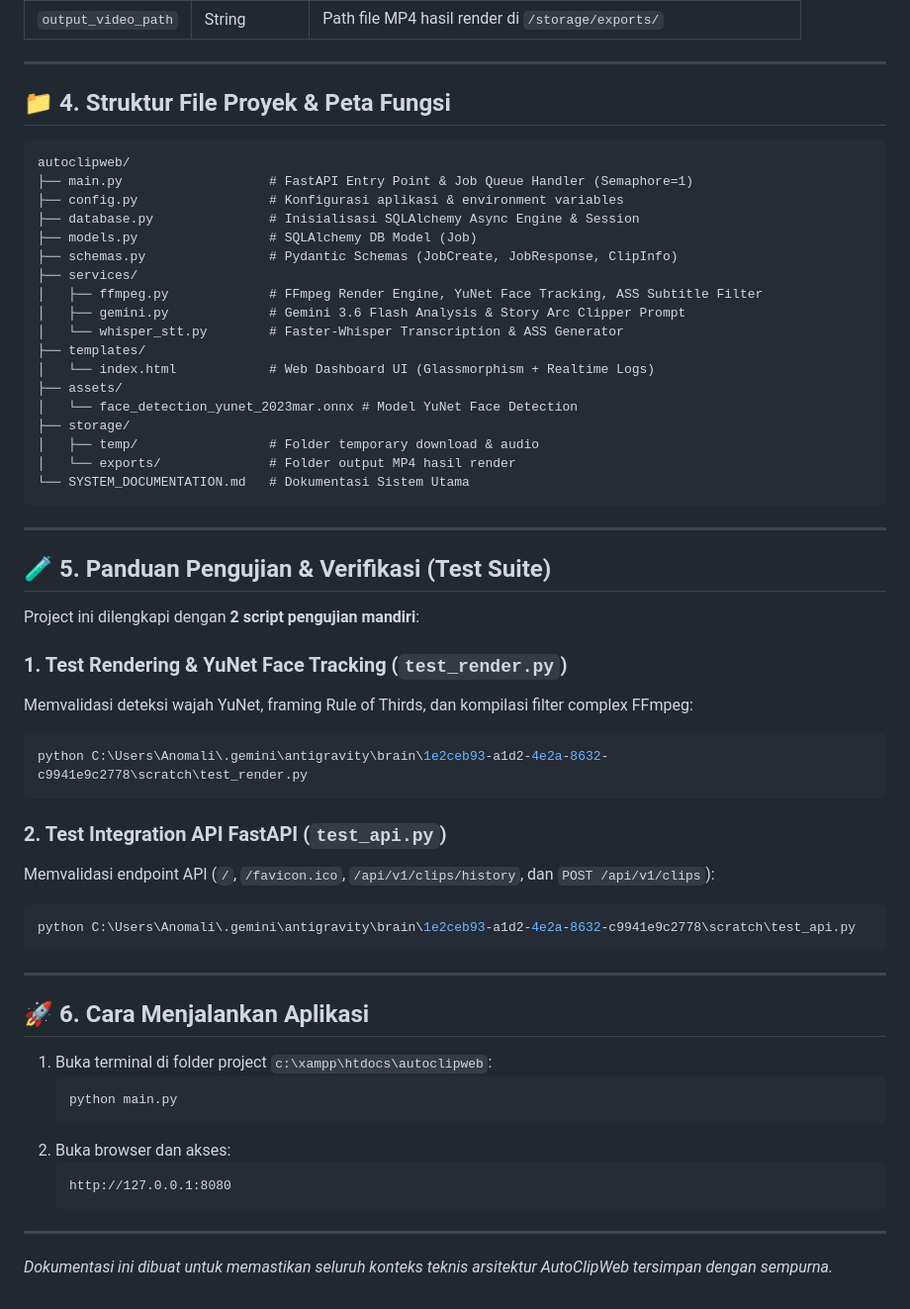
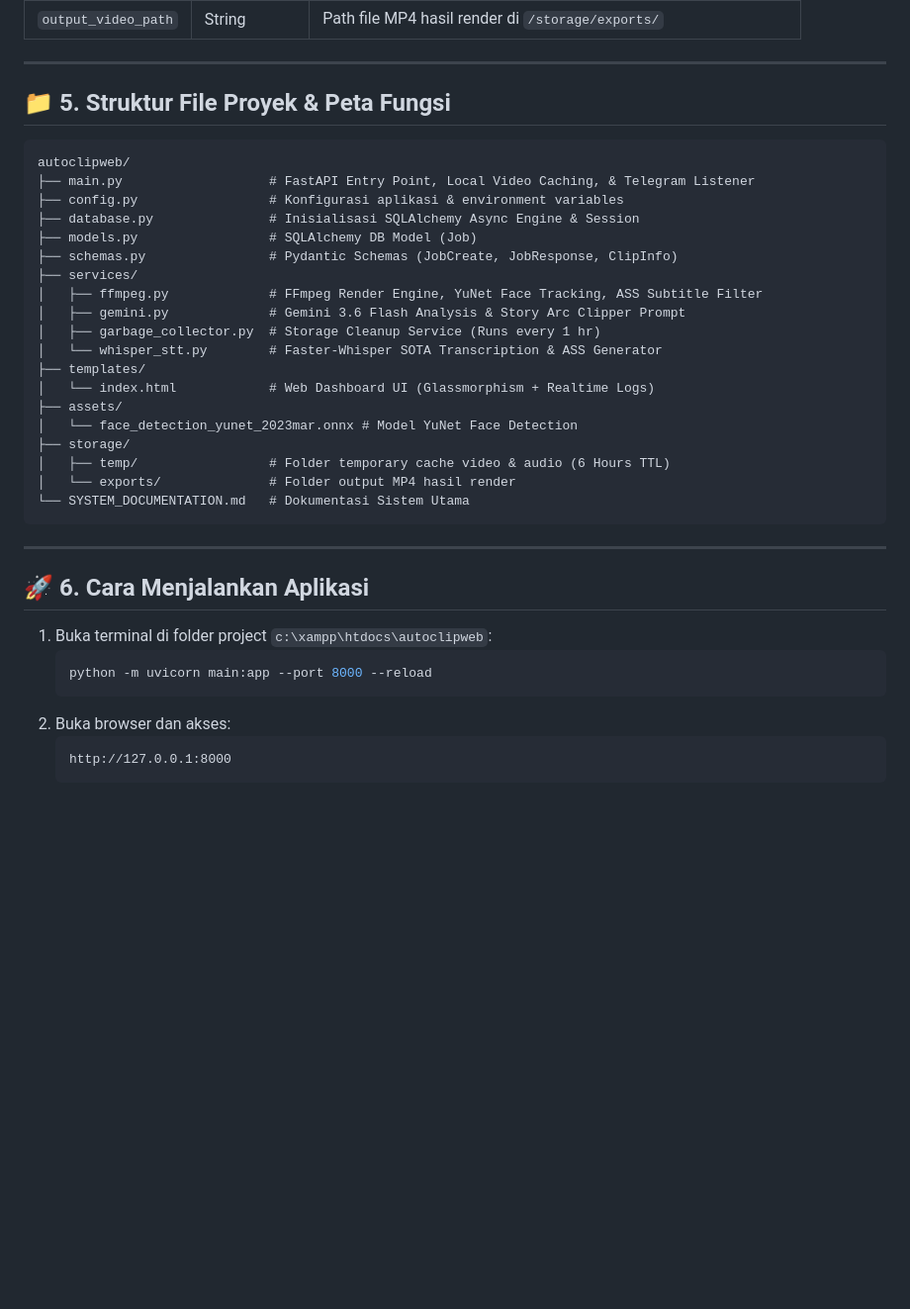
Before and after one commit to Dhani078/danclip-, a Markdown page: SYSTEM_DOCUMENTATION.md, the part around one of its changes. Shown at 99% size. Rendered like a GitHub page; blank space fills up the shorter version.

Commit message:
docs: update SYSTEM_DOCUMENTATION.md with latest SOTA Whisper, Local Caching and Storage Garbage Collector details

````diff
--- a/SYSTEM_DOCUMENTATION.md
+++ b/SYSTEM_DOCUMENTATION.md
@@ -63,11 +73,11 @@ Untuk video podcast / wawancara 2+ orang:
 
 ---
 
-## 📁 4. Struktur File Proyek & Peta Fungsi
+## 📁 5. Struktur File Proyek & Peta Fungsi
 
 ```
 autoclipweb/
-├── main.py                   # FastAPI Entry Point & Job Queue Handler (Semaphore=1)
+├── main.py                   # FastAPI Entry Point, Local Video Caching, & Telegram Listener
 ├── config.py                 # Konfigurasi aplikasi & environment variables
 ├── database.py               # Inisialisasi SQLAlchemy Async Engine & Session
 ├── models.py                 # SQLAlchemy DB Model (Job)
@@ -75,33 +85,16 @@ autoclipweb/
 ├── services/
 │   ├── ffmpeg.py             # FFmpeg Render Engine, YuNet Face Tracking, ASS Subtitle Filter
 │   ├── gemini.py             # Gemini 3.6 Flash Analysis & Story Arc Clipper Prompt
-│   └── whisper_stt.py        # Faster-Whisper Transcription & ASS Generator
+│   ├── garbage_collector.py  # Storage Cleanup Service (Runs every 1 hr)
+│   └── whisper_stt.py        # Faster-Whisper SOTA Transcription & ASS Generator
 ├── templates/
 │   └── index.html            # Web Dashboard UI (Glassmorphism + Realtime Logs)
 ├── assets/
 │   └── face_detection_yunet_2023mar.onnx # Model YuNet Face Detection
 ├── storage/
-│   ├── temp/                 # Folder temporary download & audio
+│   ├── temp/                 # Folder temporary cache video & audio (6 Hours TTL)
 │   └── exports/              # Folder output MP4 hasil render
 └── SYSTEM_DOCUMENTATION.md   # Dokumentasi Sistem Utama
-```
-
----
-
-## 🧪 5. Panduan Pengujian & Verifikasi (Test Suite)
-
-Project ini dilengkapi dengan **2 script pengujian mandiri**:
-
-### 1. Test Rendering & YuNet Face Tracking (`test_render.py`)
-Memvalidasi deteksi wajah YuNet, framing Rule of Thirds, dan kompilasi filter complex FFmpeg:
-```bash
-python C:\Users\Anomali\.gemini\antigravity\brain\1e2ceb93-a1d2-4e2a-8632-c9941e9c2778\scratch\test_render.py
-```
-
-### 2. Test Integration API FastAPI (`test_api.py`)
-Memvalidasi endpoint API (`/`, `/favicon.ico`, `/api/v1/clips/history`, dan `POST /api/v1/clips`):
-```bash
-python C:\Users\Anomali\.gemini\antigravity\brain\1e2ceb93-a1d2-4e2a-8632-c9941e9c2778\scratch\test_api.py
 ```
 
 ---
@@ -110,12 +103,9 @@ python C:\Users\Anomali\.gemini\antigravity\brain\1e2ceb93-a1d2-4e2a-8632-c9941e
 
 1. Buka terminal di folder project `c:\xampp\htdocs\autoclipweb`:
    ```bash
-   python main.py
+   python -m uvicorn main:app --port 8000 --reload
    ```
 2. Buka browser dan akses:
    ```
-   http://127.0.0.1:8080
+   http://127.0.0.1:8000
    ```
-
----
-*Dokumentasi ini dibuat untuk memastikan seluruh konteks teknis arsitektur AutoClipWeb tersimpan dengan sempurna.*
````
Also changed, not shown: other parts of SYSTEM_DOCUMENTATION.md (+19 -9 lines).
